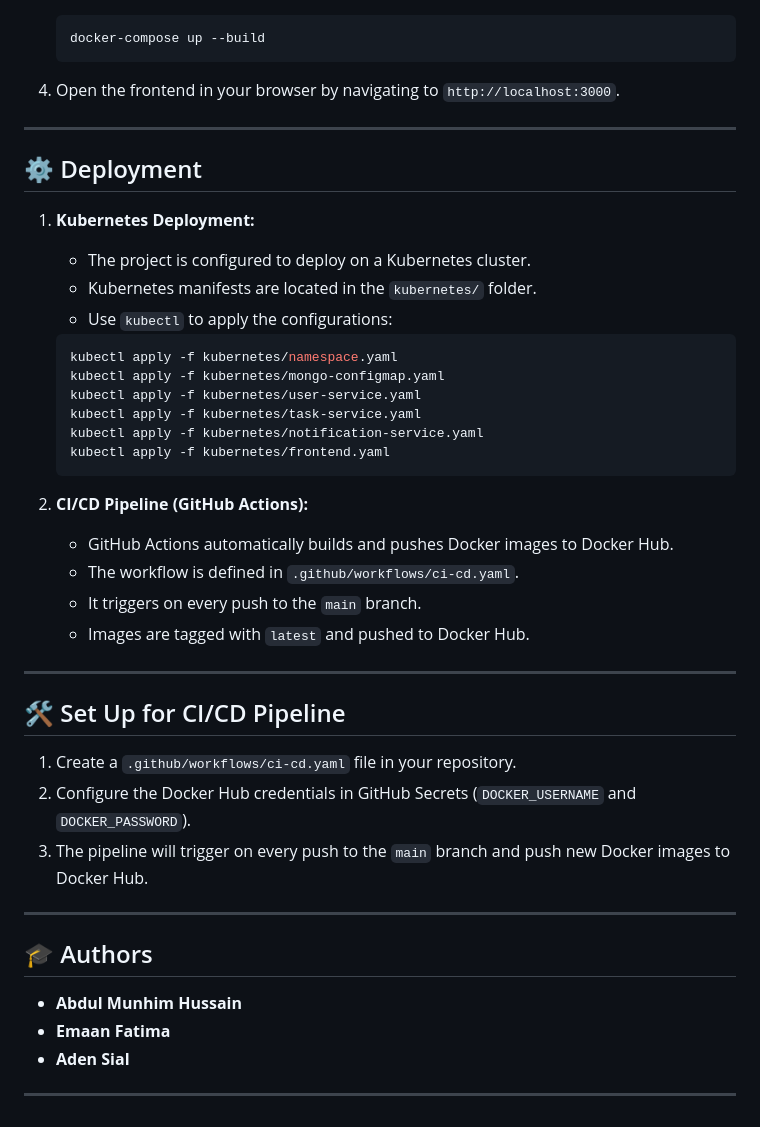
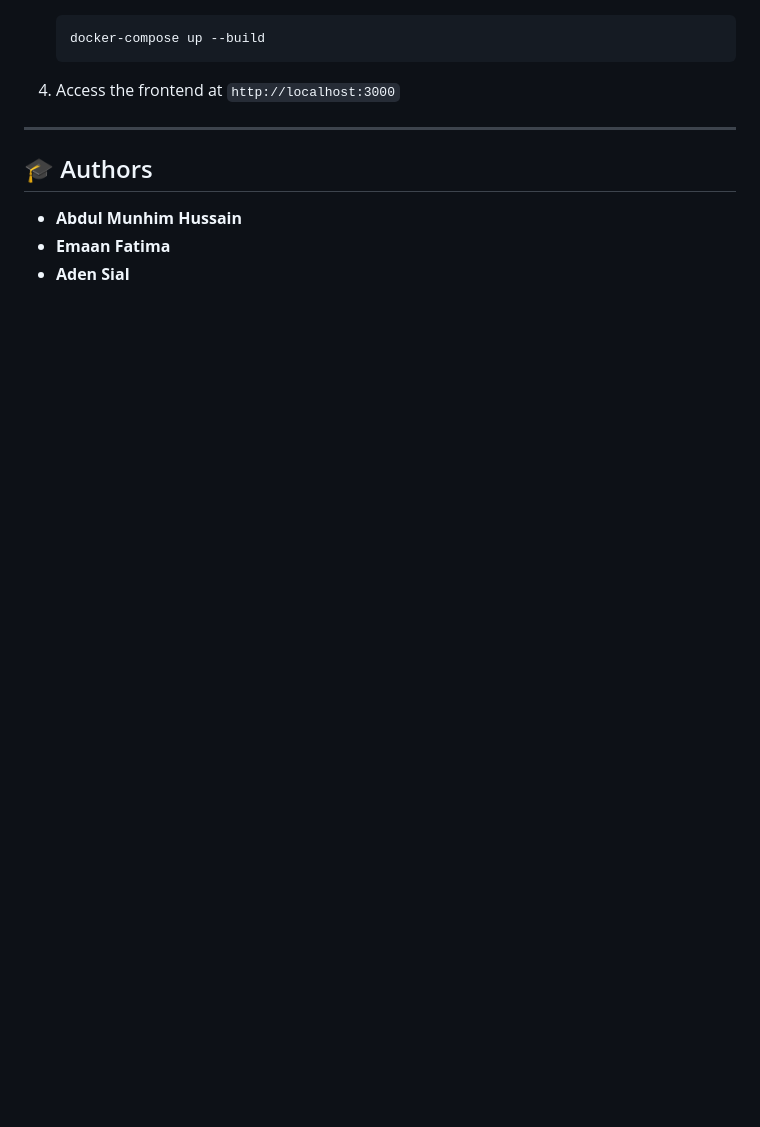
Before and after one commit to munhim/task-management-system, a Markdown page: README.md, the part around the change printed below. Drawn GitHub-style; blank space fills up the shorter version.

````diff
--- a/README.md
+++ b/README.md
@@ -113,46 +170,12 @@ A microservices-based Task Management System with user authentication, task oper
    docker-compose up --build
    ```
 
-4. Open the frontend in your browser by navigating to `http://localhost:3000`.
-
----
-
-## ⚙️ Deployment
-
-1. **Kubernetes Deployment:**
-   - The project is configured to deploy on a Kubernetes cluster.
-   - Kubernetes manifests are located in the `kubernetes/` folder.
-   - Use `kubectl` to apply the configurations:
-
-   ```bash
-   kubectl apply -f kubernetes/namespace.yaml
-   kubectl apply -f kubernetes/mongo-configmap.yaml
-   kubectl apply -f kubernetes/user-service.yaml
-   kubectl apply -f kubernetes/task-service.yaml
-   kubectl apply -f kubernetes/notification-service.yaml
-   kubectl apply -f kubernetes/frontend.yaml
-   ```
-
-2. **CI/CD Pipeline (GitHub Actions):**
-   - GitHub Actions automatically builds and pushes Docker images to Docker Hub.
-   - The workflow is defined in `.github/workflows/ci-cd.yaml`.
-   - It triggers on every push to the `main` branch.
-   - Images are tagged with `latest` and pushed to Docker Hub.
-
----
-
-## 🛠️ Set Up for CI/CD Pipeline
-
-1. Create a `.github/workflows/ci-cd.yaml` file in your repository.
-2. Configure the Docker Hub credentials in GitHub Secrets (`DOCKER_USERNAME` and `DOCKER_PASSWORD`).
-3. The pipeline will trigger on every push to the `main` branch and push new Docker images to Docker Hub.
+4. Access the frontend at `http://localhost:3000`
 
 ---
 
 ## 🎓 Authors
 
-- **Abdul Munhim Hussain**
-- **Emaan Fatima**
-- **Aden Sial**
-
----
+* **Abdul Munhim Hussain**
+* **Emaan Fatima**
+* **Aden Sial**
````
Also changed, not shown: other parts of README.md (+101 -44 lines).
